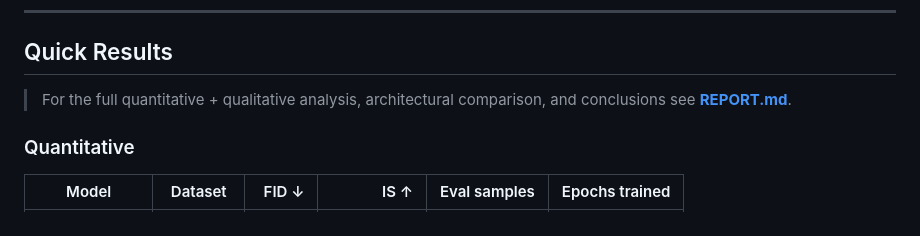
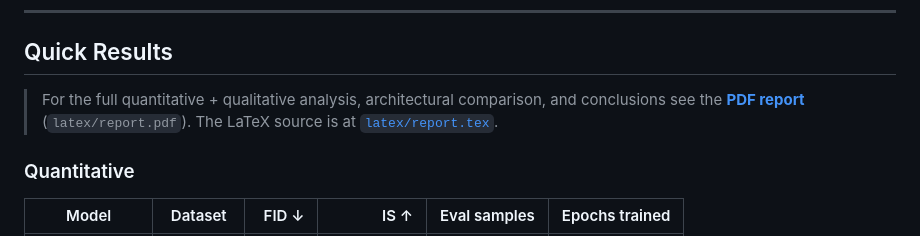
Before and after one commit to mohamed-seyam/dgm, a Markdown page: README.md, the part around the change. Rendered like a GitHub page.

Commit message:
Update README to point to PDF version of the technical report
Update the documentation to link directly to the compiled PDF report and its LaTeX source code, replacing the previous reference to a Markdown-based report.

```diff
--- a/README.md
+++ b/README.md
@@ -13,7 +13,7 @@ From-scratch implementations of **VAE** and **DDPM**, trained and evaluated on M
 
 ## Quick Results
 
-> For the full quantitative + qualitative analysis, architectural comparison, and conclusions see **[REPORT.md](REPORT.md)**.
+> For the full quantitative + qualitative analysis, architectural comparison, and conclusions see the **[PDF report](latex/report.pdf)** (`latex/report.pdf`). The LaTeX source is at [`latex/report.tex`](latex/report.tex).
 
 ### Quantitative
 
```
